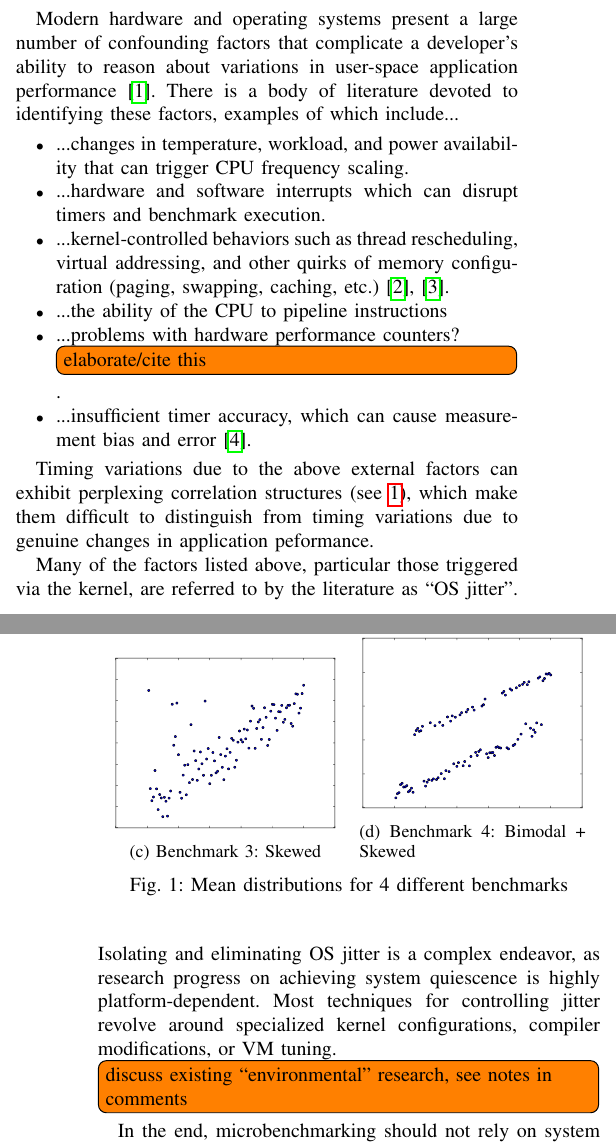
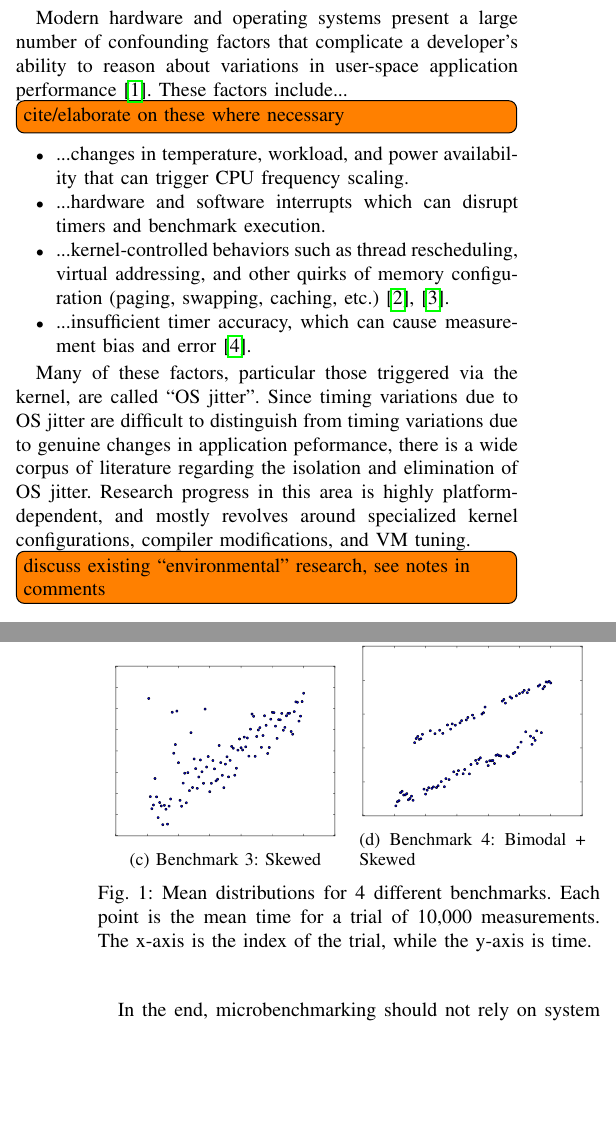
Before and after one commit to jiahao/paper-benchmark, a LaTeX paper (main.tex): two parts of the columns of pages 1 and 2 of 8, joined at a grey line, cut so that both start at the same text, the shorter picture padded with empty space. Compiled offline with pdfLaTeX.

Commit message:
minor edits to intro

```diff
--- a/main.tex
+++ b/main.tex
@@ -169,9 +169,9 @@ individually or combined - are not sufficient to meet our microbenchmarking crit
 
 Modern hardware and operating systems present a large number of confounding factors that
 complicate a developer's ability to reason about variations in user-space application
-performance~\cite{HP5e}. There is a body of literature devoted to identifying these factors,
-examples of which include...
+performance~\cite{HP5e}. These factors include...
 
+\TODO{cite/elaborate on these where necessary}
 \begin{itemize}
     \item ...changes in temperature, workload, and power availability that can trigger
     CPU frequency scaling.
@@ -180,21 +180,16 @@ examples of which include...
     \item ...kernel-controlled behaviors such as thread rescheduling, virtual addressing,
     and other quirks of memory configuration (paging, swapping, caching,
     etc.)~\cite{Oyama2014,Oyama2016}.
-    \item ...the ability of the CPU to pipeline instructions
-    \item ...problems with hardware performance counters? \TODO{elaborate/cite this}.
     \item ...insufficient timer accuracy, which can cause measurement bias and
     error~\cite{Mytkowicz2009}.
 \end{itemize}
 
-Timing variations due to the above external factors can exhibit perplexing correlation
-structures (see \ref{fig:meandistributions}), which make them difficult to distinguish from
-timing variations due to genuine changes in application peformance.
-
-Many of the factors listed above, particular those triggered via the kernel, are referred
-to by the literature as ``OS jitter''. Isolating and eliminating OS jitter is a complex
-endeavor, as research progress on achieving system quiescence is highly platform-dependent.
-Most techniques for controlling jitter revolve around specialized kernel configurations,
-compiler modifications, or VM tuning.
+Many of these factors, particular those triggered via the kernel, are called ``OS jitter''.
+Since timing variations due to OS jitter are difficult to distinguish from timing variations
+due to genuine changes in application peformance, there is a wide corpus of literature
+regarding the isolation and elimination of OS jitter. Research progress in this area is
+highly platform-dependent, and mostly revolves around specialized kernel configurations,
+compiler modifications, and VM tuning.
 
 \TODO{discuss existing ``environmental'' research, see notes in comments}
 
@@ -268,7 +263,7 @@ portability and thus decrease the likelihood of adoption.
     \caption{Benchmark 4: Bimodal + Skewed}
 \end{subfigure}
 
-\caption{Mean distributions for 4 different benchmarks}
+\caption{Mean distributions for 4 different benchmarks. Each point is the mean time for a trial of 10,000 measurements. The x-axis is the index of the trial, while the y-axis is time.}
 \label{fig:meandistributions}
 \end{figure}
 
```
Also changed, not shown: main.tex (8 more changed lines).
